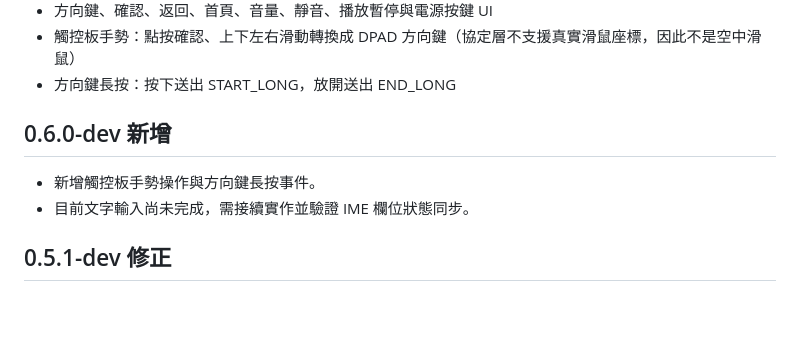
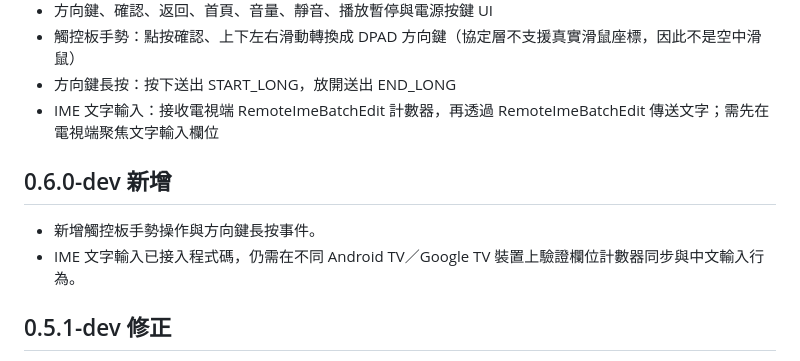
Before and after one commit to chistyl/Remote_ATV, a Markdown page: README.md, the part around the change. GitHub-like rendering; blank space fills up the shorter version.

Commit message:
Document IME text input implementation

```diff
--- a/README.md
+++ b/README.md
@@ -24,10 +24,11 @@
 - 方向鍵、確認、返回、首頁、音量、靜音、播放暫停與電源按鍵 UI
 - 觸控板手勢：點按確認、上下左右滑動轉換成 DPAD 方向鍵（協定層不支援真實滑鼠座標，因此不是空中滑鼠）
 - 方向鍵長按：按下送出 START_LONG，放開送出 END_LONG
+- IME 文字輸入：接收電視端 RemoteImeBatchEdit 計數器，再透過 RemoteImeBatchEdit 傳送文字；需先在電視端聚焦文字輸入欄位
 
 ## 0.6.0-dev 新增
 - 新增觸控板手勢操作與方向鍵長按事件。
-- 目前文字輸入尚未完成，需接續實作並驗證 IME 欄位狀態同步。
+- IME 文字輸入已接入程式碼，仍需在不同 Android TV／Google TV 裝置上驗證欄位計數器同步與中文輸入行為。
 
 ## 0.5.1-dev 修正
 - 配對流程會使用畫面指定的配對連接埠。
```
